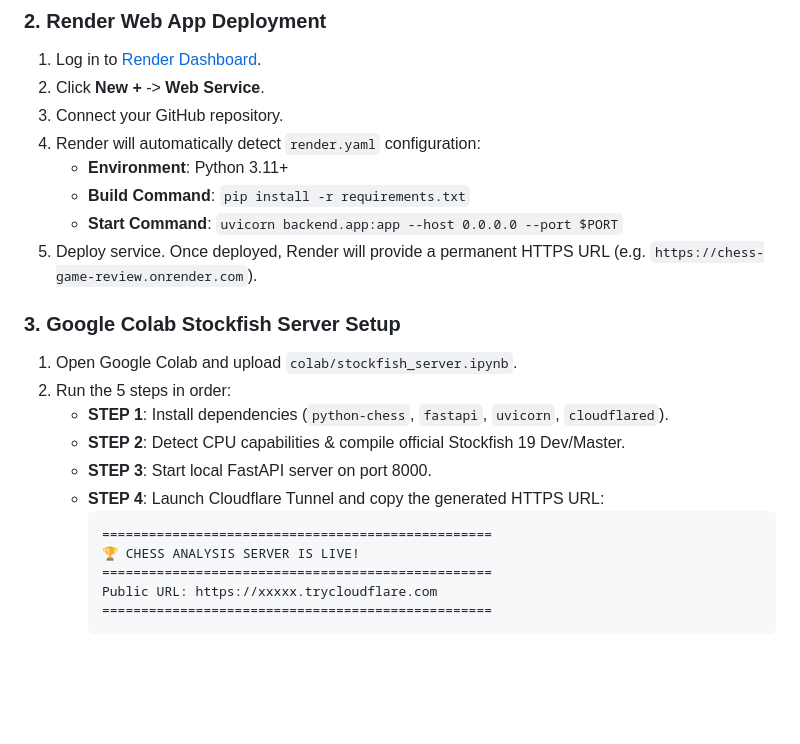
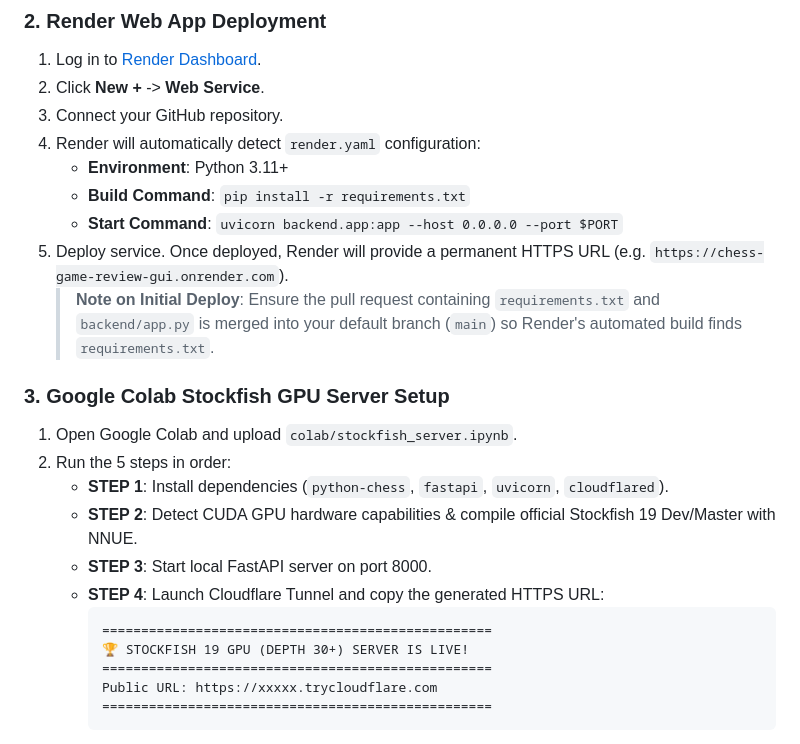
Before and after one commit to aciokie/review, a Markdown page: README.md, the part around one of its changes. Drawn GitHub-style; blank space fills up the shorter version.

````diff
--- a/README.md
+++ b/README.md
@@ -93,18 +97,19 @@ chess-game-review/
    - **Environment**: Python 3.11+
    - **Build Command**: `pip install -r requirements.txt`
    - **Start Command**: `uvicorn backend.app:app --host 0.0.0.0 --port $PORT`
-5. Deploy service. Once deployed, Render will provide a permanent HTTPS URL (e.g. `https://chess-game-review.onrender.com`).
+5. Deploy service. Once deployed, Render will provide a permanent HTTPS URL (e.g. `https://chess-game-review-gui.onrender.com`).
+   > **Note on Initial Deploy**: Ensure the pull request containing `requirements.txt` and `backend/app.py` is merged into your default branch (`main`) so Render's automated build finds `requirements.txt`.
 
-### 3. Google Colab Stockfish Server Setup
+### 3. Google Colab Stockfish GPU Server Setup
 1. Open Google Colab and upload `colab/stockfish_server.ipynb`.
 2. Run the 5 steps in order:
    - **STEP 1**: Install dependencies (`python-chess`, `fastapi`, `uvicorn`, `cloudflared`).
-   - **STEP 2**: Detect CPU capabilities & compile official Stockfish 19 Dev/Master.
+   - **STEP 2**: Detect CUDA GPU hardware capabilities & compile official Stockfish 19 Dev/Master with NNUE.
    - **STEP 3**: Start local FastAPI server on port 8000.
    - **STEP 4**: Launch Cloudflare Tunnel and copy the generated HTTPS URL:
      ```text
      ==================================================
-     🏆 CHESS ANALYSIS SERVER IS LIVE!
+     🏆 STOCKFISH 19 GPU (DEPTH 30+) SERVER IS LIVE!
      ==================================================
      Public URL: https://xxxxx.trycloudflare.com
      ==================================================
````
Also changed, not shown: other parts of README.md (+19 -52 lines).
